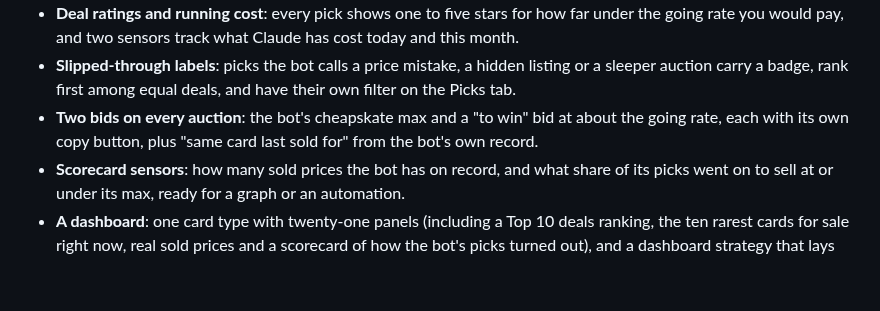
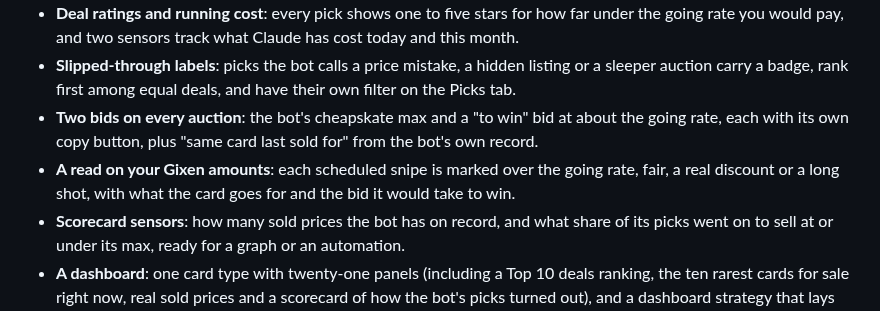
Before and after one commit to jordanwalk193/ha-snipe-hunt, a Markdown page: README.md, the part around the change. Drawn GitHub-style; blank space fills up the shorter version.

Commit message:
Gixen tab: the bot's verdict on each snipe amount and a summary of the lot
Co-Authored-By: Claude Opus 5.5 <noreply@anthropic.com>

```diff
--- a/README.md
+++ b/README.md
@@ -29,6 +29,7 @@ Snipe Hunt only recommends. Nothing in this integration can bid, buy, make an of
 - **Deal ratings and running cost**: every pick shows one to five stars for how far under the going rate you would pay, and two sensors track what Claude has cost today and this month.
 - **Slipped-through labels**: picks the bot calls a price mistake, a hidden listing or a sleeper auction carry a badge, rank first among equal deals, and have their own filter on the Picks tab.
 - **Two bids on every auction**: the bot's cheapskate max and a "to win" bid at about the going rate, each with its own copy button, plus "same card last sold for" from the bot's own record.
+- **A read on your Gixen amounts**: each scheduled snipe is marked over the going rate, fair, a real discount or a long shot, with what the card goes for and the bid it would take to win.
 - **Scorecard sensors**: how many sold prices the bot has on record, and what share of its picks went on to sell at or under its max, ready for a graph or an automation.
 - **A dashboard**: one card type with twenty-one panels (including a Top 10 deals ranking, the ten rarest cards for sale right now, real sold prices and a scorecard of how the bot's picks turned out), and a dashboard strategy that lays them out in five tabs. No other custom cards are needed.
 - **An auctions calendar**: when each Gixen snipe ends, and good auctions that still have no snipe.
```
Also changed, not shown: docs/gixen.png (added), 1 other file.
